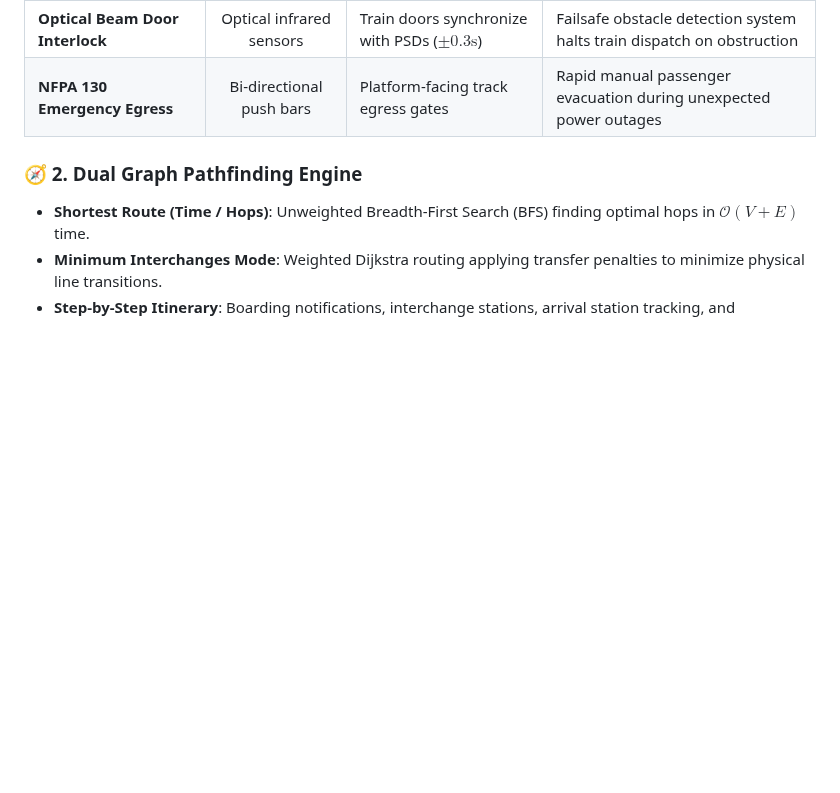
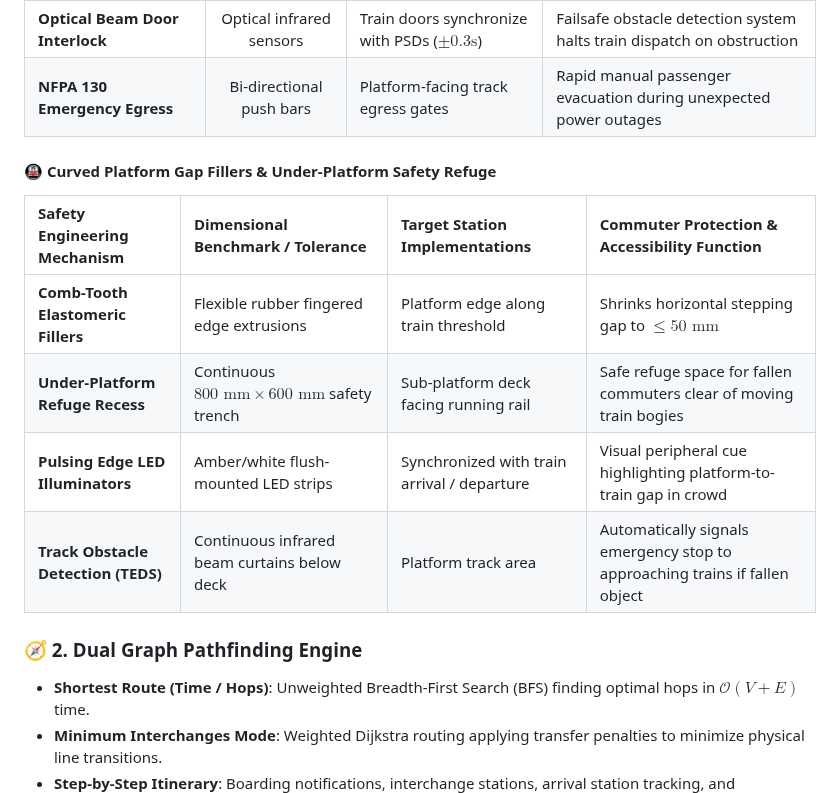
Before and after one commit to Harshkumar2306/metro-route-finder-, a Markdown page: README.md, the part around the change. Drawn GitHub-style; blank space fills up the shorter version.

Commit message:
docs(3/5): add curved platform gap fillers and under-platform safety refuge specs

```diff
--- a/README.md
+++ b/README.md
@@ -204,6 +204,15 @@ Originally built as a foundational C++ data structures and algorithms project, i
 | **Half-Height Platform Gates (APG)** | `1.50 m` (Chest-Height) | High-footfall elevated Yellow & Blue hubs | Protects platform crowds from surging during peak commuter hours |
 | **Optical Beam Door Interlock** | Optical infrared sensors | Train doors synchronize with PSDs ($\pm 0.3\text{s}$) | Failsafe obstacle detection system halts train dispatch on obstruction |
 | **NFPA 130 Emergency Egress** | Bi-directional push bars | Platform-facing track egress gates | Rapid manual passenger evacuation during unexpected power outages |
+
+#### 🚇 Curved Platform Gap Fillers & Under-Platform Safety Refuge
+
+| Safety Engineering Mechanism | Dimensional Benchmark / Tolerance | Target Station Implementations | Commuter Protection & Accessibility Function |
+| :--- | :--- | :--- | :--- |
+| **Comb-Tooth Elastomeric Fillers** | Flexible rubber fingered edge extrusions | Platform edge along train threshold | Shrinks horizontal stepping gap to **$\le 50\text{ mm}$** |
+| **Under-Platform Refuge Recess** | Continuous $800\text{ mm} \times 600\text{ mm}$ safety trench | Sub-platform deck facing running rail | Safe refuge space for fallen commuters clear of moving train bogies |
+| **Pulsing Edge LED Illuminators** | Amber/white flush-mounted LED strips | Synchronized with train arrival / departure | Visual peripheral cue highlighting platform-to-train gap in crowd |
+| **Track Obstacle Detection (TEDS)** | Continuous infrared beam curtains below deck | Platform track area | Automatically signals emergency stop to approaching trains if fallen object |
 
 ### 🧭 2. Dual Graph Pathfinding Engine
 - **Shortest Route (Time / Hops)**: Unweighted Breadth-First Search (BFS) finding optimal hops in $\mathcal{O}(V + E)$ time.
```
